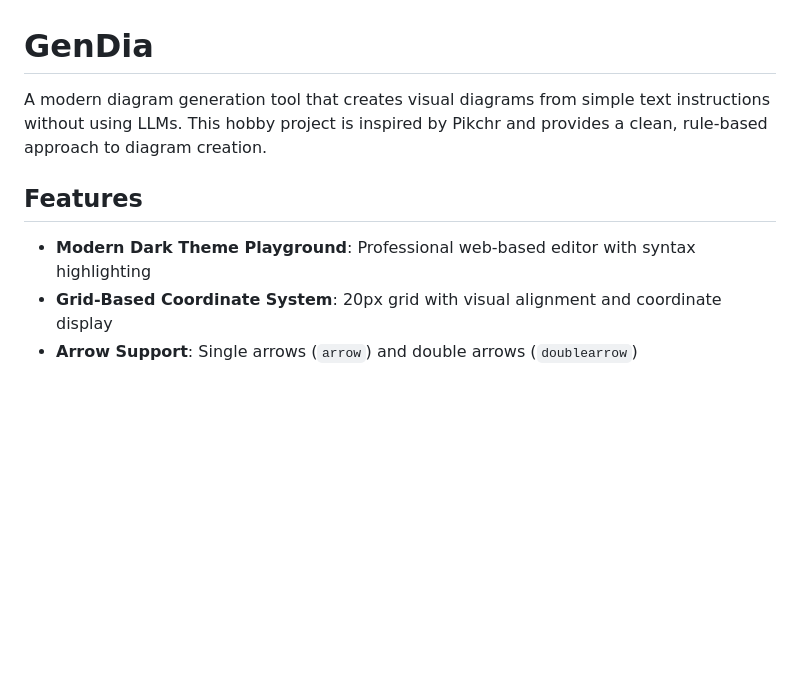
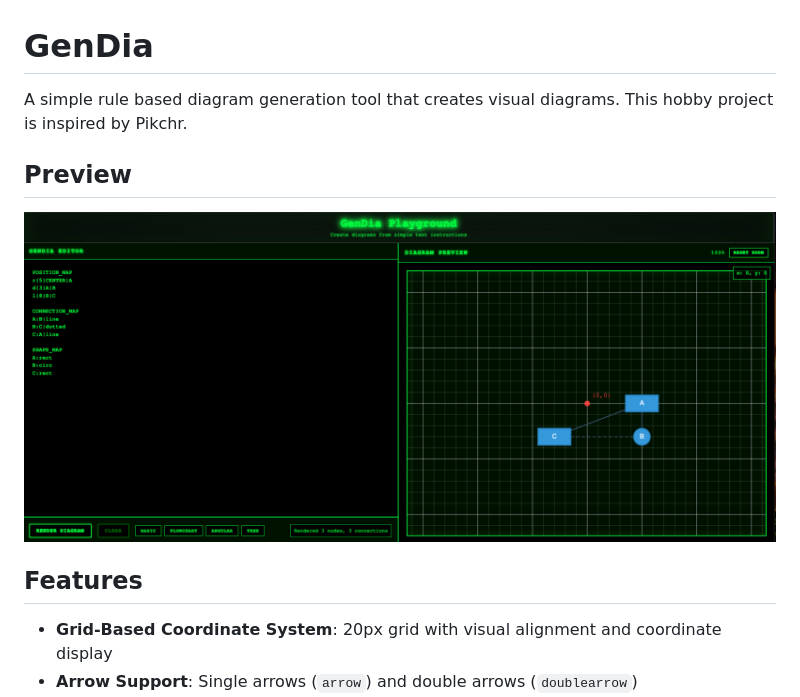
Before and after one commit to mohit-k-s/gendia, a Markdown page: README.md, the part around the change. GitHub-like rendering; pictures changed too: assets/screenshot/ss.png (added); blank space fills up the shorter version.

```diff
--- a/README.md
+++ b/README.md
@@ -1,10 +1,12 @@
 # GenDia
 
-A modern diagram generation tool that creates visual diagrams from simple text instructions without using LLMs. This hobby project is inspired by Pikchr and provides a clean, rule-based approach to diagram creation.
+A simple rule based diagram generation tool that creates visual diagrams. This hobby project is inspired by Pikchr.
+
+## Preview
+![Screenshot](./assets/screenshot/ss.png)
 
 ## Features
 
-- **Modern Dark Theme Playground**: Professional web-based editor with syntax highlighting
 - **Grid-Based Coordinate System**: 20px grid with visual alignment and coordinate display
 - **Arrow Support**: Single arrows (`arrow`) and double arrows (`doublearrow`)
 - **Contour-Based Connections**: Lines connect to shape boundaries, not centers
```
Also changed, not shown: 2 other files.
